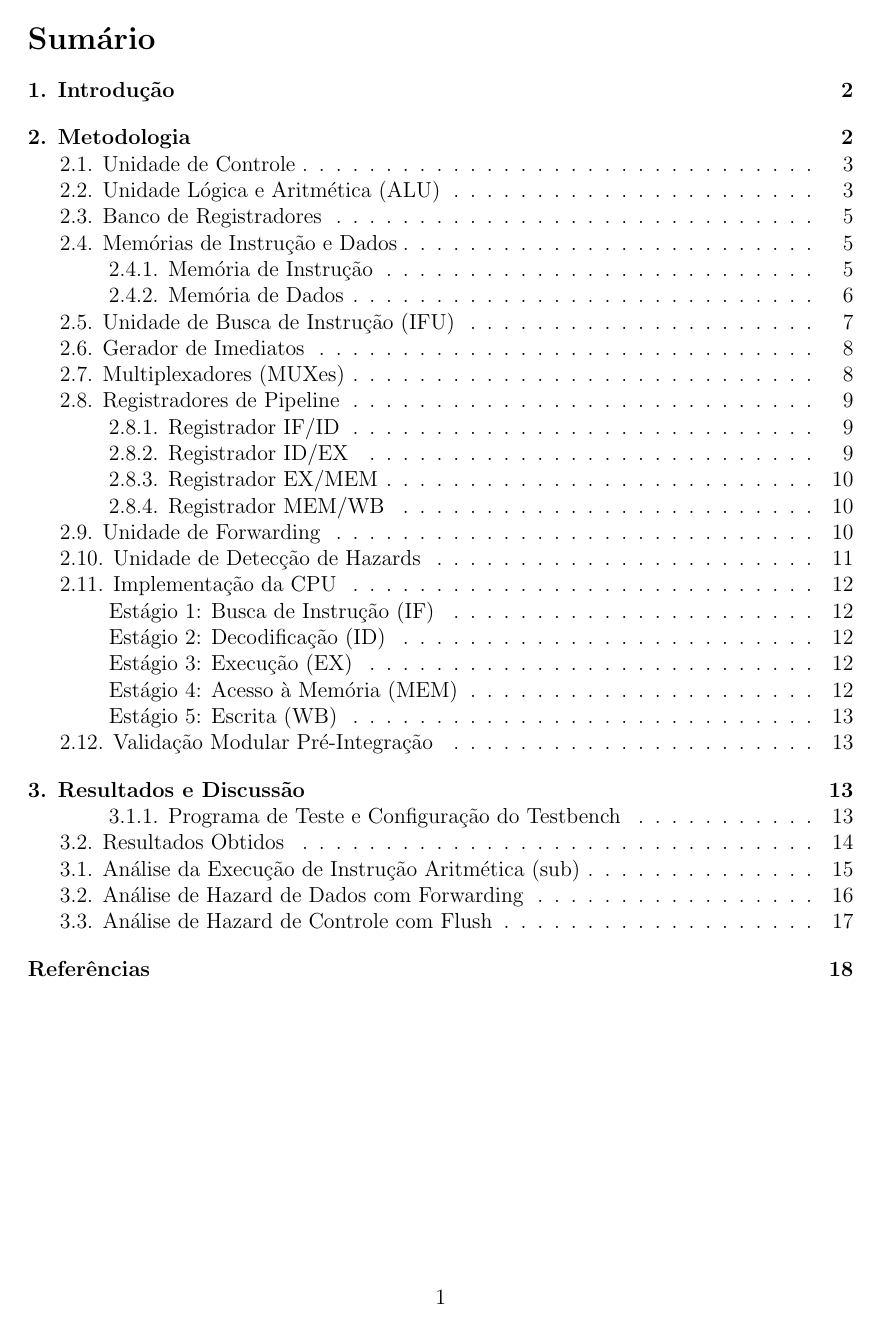
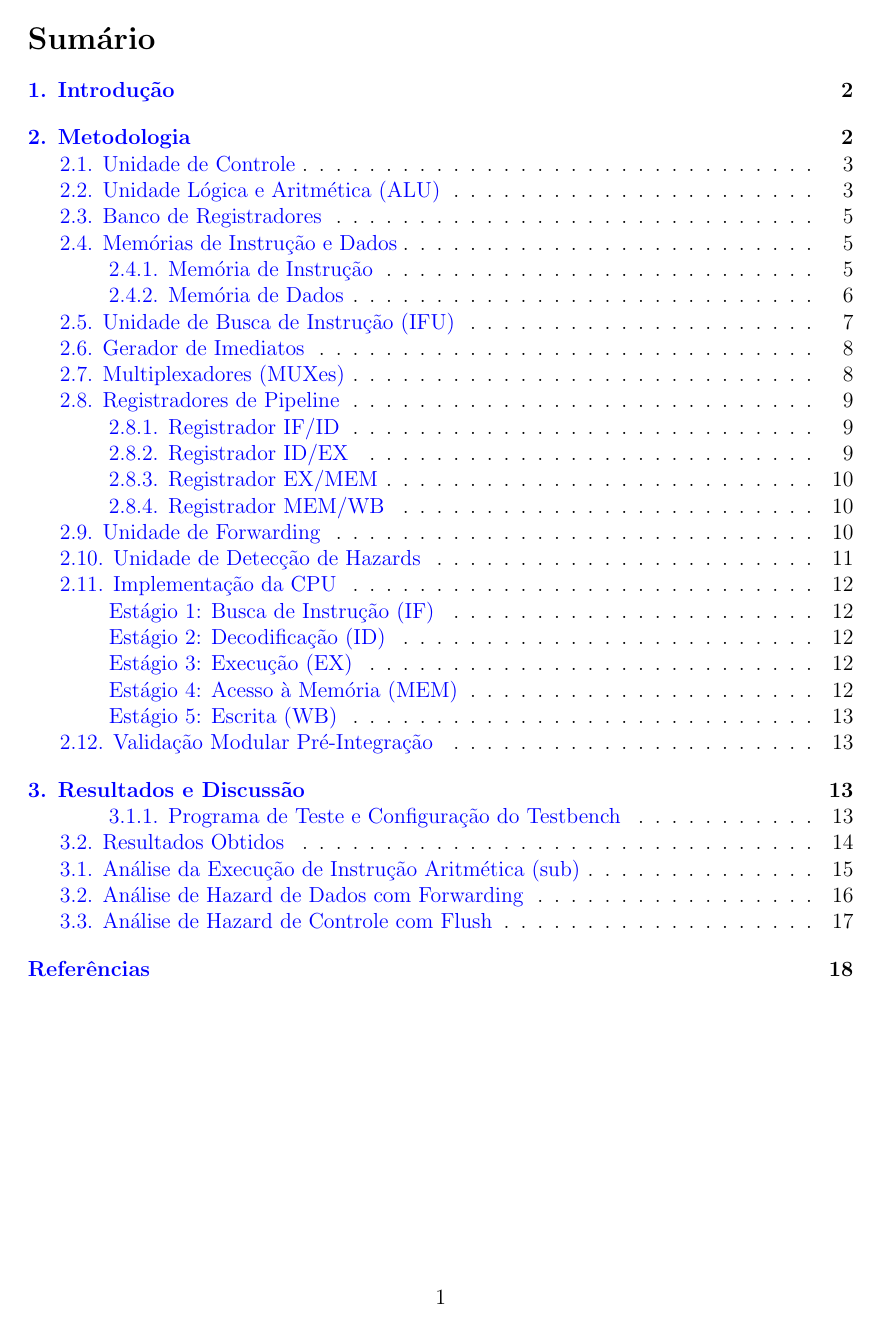
Before and after one commit to LucasLeme04/Trabalho_OAC2_RISCV, a LaTeX paper (src/doc/relatorio_riscv.tex): page 2 of 19. The pictures show the PDF file src/doc/relatorio_riscv.pdf that the author committed with the source.

Commit message:
docs atualizado

```diff
--- a/src/doc/relatorio_riscv.tex
+++ b/src/doc/relatorio_riscv.tex
@@ -8,6 +8,7 @@
 \usepackage{listings} % Pacote para blocos de código
 \usepackage{xcolor}   % Pacote para cores no código
 \usepackage{indentfirst}
+\usepackage[colorlinks=true, linkcolor=blue, urlcolor=blue, citecolor=blue]{hyperref}
 
 % --- Configurações da página para melhor margem ---
 \geometry{
@@ -246,7 +255,7 @@ A Memória de Instrução, implementada no módulo \texttt{inst\_mem.v}, funcion
 
 Um bloco \texttt{initial} é utilizado para pré-carregar a memória com um programa de teste no início da simulação. O módulo também possui uma lógica de proteção que retorna uma instrução NOP caso o endereço do PC não esteja alinhado em 4 bytes ou esteja fora dos limites da memória. As entradas e saídas do módulo, bem como o programa de teste carregado, são detalhados a seguir.
 
-\vspace{0.5cm}
+\vspace{0.5cm} % Adiciona um pequeno espaço vertical
 \textbf{Entradas e Saídas do Módulo:}
 \begin{itemize}
     \item \textbf{Entradas:} \texttt{PC[31:0]}, \texttt{reset}
@@ -276,7 +285,7 @@ Diferente da anterior, a Memória de Dados (\texttt{data\_memory.v}) é uma RAM,
 \\[0.5cm]
 O módulo foi projetado para manipular dados de diferentes tamanhos, com suporte explícito para \textit{halfword} (16 bits), necessário para as instruções \texttt{lh} e \texttt{sh}. Para a leitura, a lógica de extensão de sinal é aplicada corretamente com base no bit mais significativo do dado lido. As características do módulo são resumidas abaixo.
 
-\vspace{0.5cm}
+\vspace{0.5cm} % Adiciona um pequeno espaço vertical
 \textbf{Entradas e Saídas do Módulo:}
 \begin{itemize}
     \item \textbf{Entradas:}
```
Also changed, not shown: src/doc/relatorio_riscv.pdf, src/doc/relatorio_riscv.tex (15 more changed lines).
